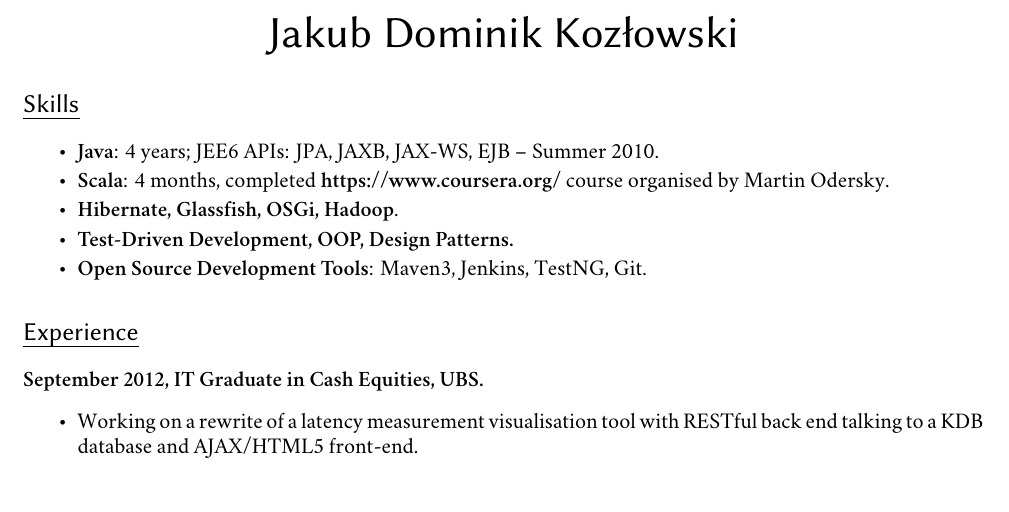
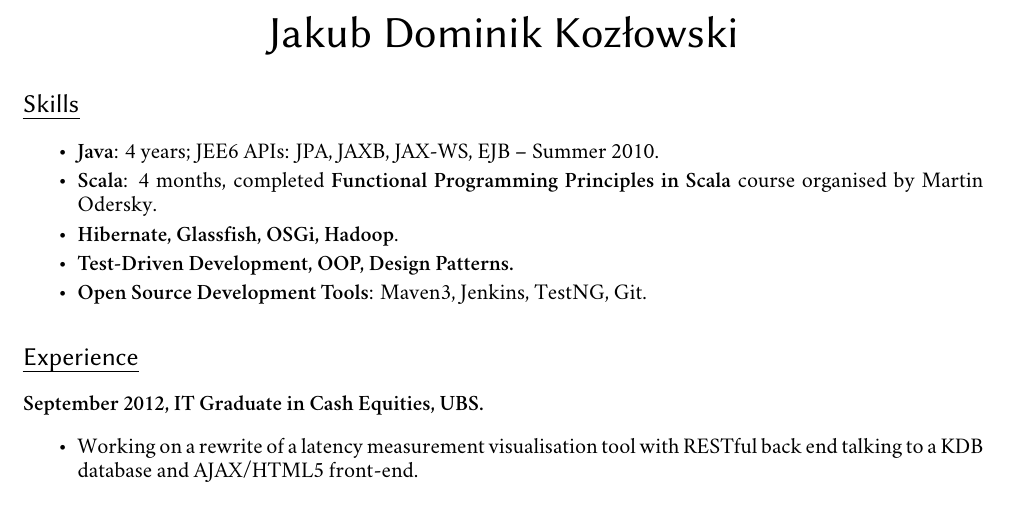
Before and after one commit to jkozlowski/jkozlowski.github.com, a LaTeX CV (cv.tex): part of page 1 of 2, cut so that both start at the same text. Compiled offline with XeLaTeX; a missing font is replaced by an installed copy or a similar font.

Commit message:
Replace coursers link with name of course.

```diff
--- a/cv.tex
+++ b/cv.tex
@@ -49,7 +49,7 @@
 \section*{Skills}
 \begin{itemize}
 \item \textbf{Java}: 4 years; JEE6 APIs: JPA, JAXB, JAX-WS, EJB – Summer 2010.
-\item \textbf{Scala}: 4 months, completed \textbf{https://www.coursera.org/} course organised by Martin Odersky.
+\item \textbf{Scala}: 4 months, completed \textbf{Functional Programming Principles in Scala} course organised by Martin Odersky.
 \item \textbf{Hibernate, Glassfish, OSGi, Hadoop}.
 \item \textbf{Test-Driven Development, OOP, Design Patterns.}
 \item \textbf{Open Source Development Tools}: Maven3, Jenkins, TestNG, Git.
```
